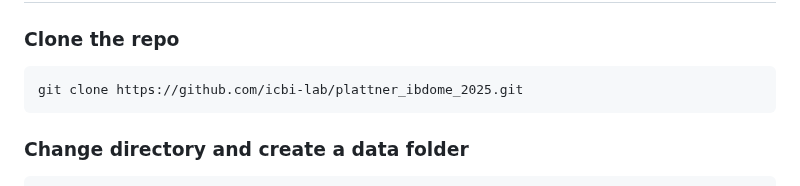
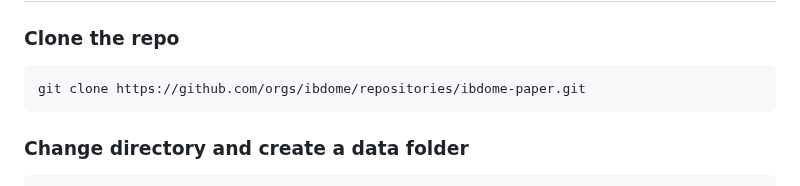
Before and after one commit to ibdome/ibdome-paper, a Markdown page: README.md, the part around the change. Drawn GitHub-style.

````diff
--- a/README.md
+++ b/README.md
@@ -10,7 +10,7 @@ Source code for the analyses accompanying the IBDome paper.
 ### Clone the repo
 
 ```
-git clone https://github.com/icbi-lab/plattner_ibdome_2025.git
+git clone https://github.com/orgs/ibdome/repositories/ibdome-paper.git
 ```
 
 ### Change directory and create a data folder
````
